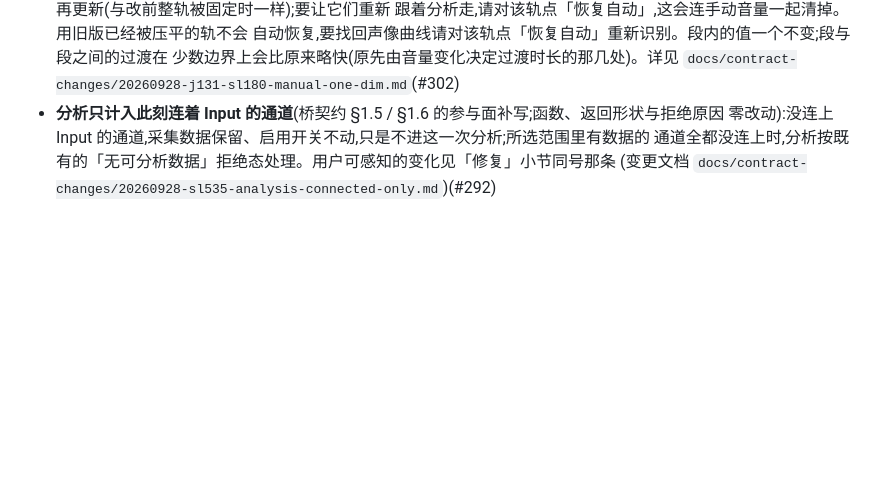
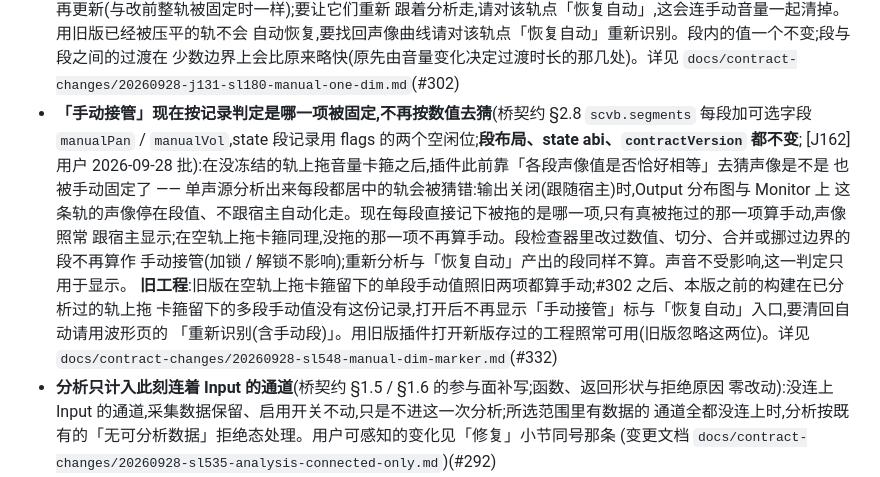
Before and after one commit to synchain-oss/scvb, a Markdown page: CHANGELOG.md, the part around the change. Rendered like a GitHub page; blank space fills up the shorter version.

Commit message:
docs(changelog): SL-548 手动维显式标记(#332)
Signed-off-by: DLsnows <noreply@synchain.ca>

```diff
--- a/CHANGELOG.md
+++ b/CHANGELOG.md
@@ -133,6 +133,17 @@
   自动恢复,要找回声像曲线请对该轨点「恢复自动」重新识别。段内的值一个不变;段与段之间的过渡在
   少数边界上会比原来略快(原先由音量变化决定过渡时长的那几处)。详见
   `docs/contract-changes/20260928-j131-sl180-manual-one-dim.md`(#302)
+- **「手动接管」现在按记录判定是哪一项被固定,不再按数值去猜**(桥契约 §2.8 `scvb.segments` 每段加可选字段
+  `manualPan` / `manualVol`,state 段记录用 flags 的两个空闲位;**段布局、state abi、`contractVersion` 都不变**;
+  [J162] 用户 2026-09-28 批):在没冻结的轨上拖音量卡箍之后,插件此前靠「各段声像值是否恰好相等」去猜声像是不是
+  也被手动固定了 —— 单声源分析出来每段都居中的轨会被猜错:输出关闭(跟随宿主)时,Output 分布图与 Monitor 上
+  这条轨的声像停在段值、不跟宿主自动化走。现在每段直接记下被拖的是哪一项,只有真被拖过的那一项算手动,声像照常
+  跟宿主显示;在空轨上拖卡箍同理,没拖的那一项不再算手动。段检查器里改过数值、切分、合并或挪过边界的段不再算作
+  手动接管(加锁 / 解锁不影响);重新分析与「恢复自动」产出的段同样不算。声音不受影响,这一判定只用于显示。
+  **旧工程**:旧版在空轨上拖卡箍留下的单段手动值照旧两项都算手动;#302 之后、本版之前的构建在已分析过的轨上拖
+  卡箍留下的多段手动值没有这份记录,打开后不再显示「手动接管」标与「恢复自动」入口,要清回自动请用波形页的
+  「重新识别(含手动段)」。用旧版插件打开新版存过的工程照常可用(旧版忽略这两位)。详见
+  `docs/contract-changes/20260928-sl548-manual-dim-marker.md`(#332)
 - **分析只计入此刻连着 Input 的通道**(桥契约 §1.5 / §1.6 的参与面补写;函数、返回形状与拒绝原因
   零改动):没连上 Input 的通道,采集数据保留、启用开关不动,只是不进这一次分析;所选范围里有数据的
   通道全都没连上时,分析按既有的「无可分析数据」拒绝态处理。用户可感知的变化见「修复」小节同号那条
```
